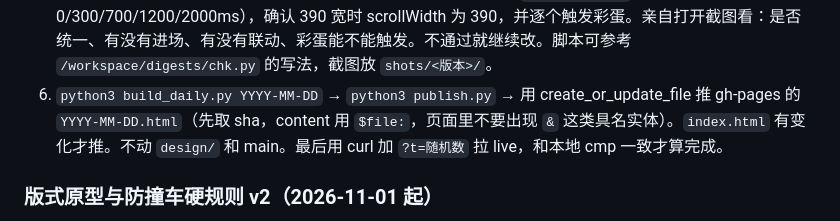
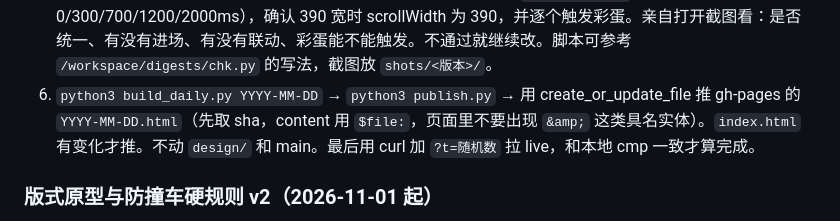
Before and after one commit to JidaDiao/x-daily-digest, a Markdown page: src/digests/README.md, the part around the change. GitHub-like rendering.

Commit message:
src: digests README 修正 & 字面量

```diff
--- a/src/digests/README.md
+++ b/src/digests/README.md
@@ -19,7 +19,7 @@
    - `prefers-reduced-motion` 支持
 4. 内容只用 `items-YYYY-MM-DD.json`。做成单文件，图片 base64 内嵌，移动优先。页脚写明主题和灵感来源（元素 id 与来源站）。
 5. **自检**：用 playwright 截 390 和 1440 两个宽度，包括进场的几帧（`getAnimations` 暂停在 0/300/700/1200/2000ms），确认 390 宽时 scrollWidth 为 390，并逐个触发彩蛋。亲自打开截图看：是否统一、有没有进场、有没有联动、彩蛋能不能触发。不通过就继续改。脚本可参考 `/workspace/digests/chk.py` 的写法，截图放 `shots/<版本>/`。
-6. `python3 build_daily.py YYYY-MM-DD` → `python3 publish.py` → 用 create_or_update_file 推 gh-pages 的 `YYYY-MM-DD.html`（先取 sha，content 用 `$file:`，页面里不要出现 `&` 这类具名实体）。`index.html` 有变化才推。不动 `design/` 和 main。最后用 curl 加 `?t=随机数` 拉 live，和本地 cmp 一致才算完成。
+6. `python3 build_daily.py YYYY-MM-DD` → `python3 publish.py` → 用 create_or_update_file 推 gh-pages 的 `YYYY-MM-DD.html`（先取 sha，content 用 `$file:`，页面里不要出现 `&amp;` 这类具名实体）。`index.html` 有变化才推。不动 `design/` 和 main。最后用 curl 加 `?t=随机数` 拉 live，和本地 cmp 一致才算完成。
 
 
 ### 版式原型与防撞车硬规则 v2（2026-11-01 起）
```
